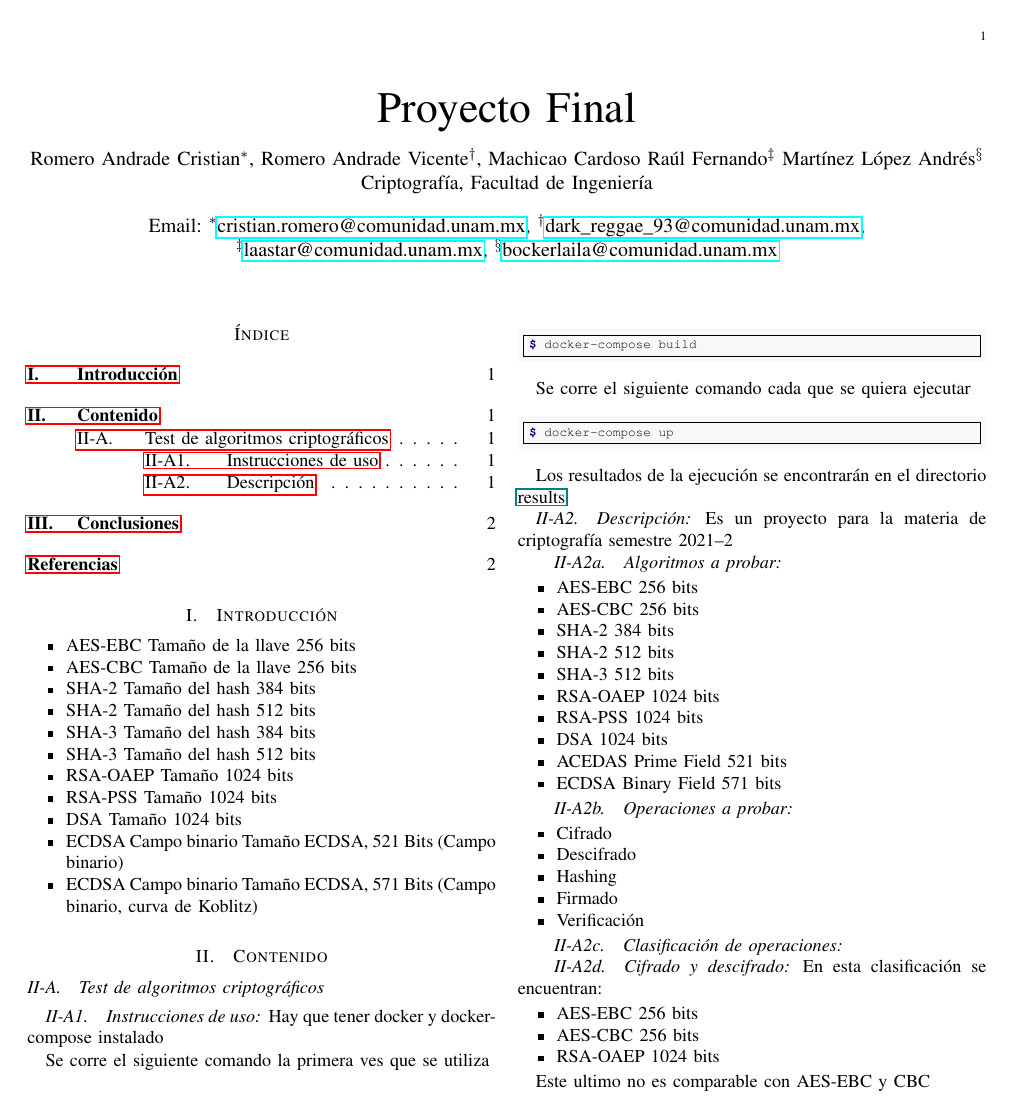
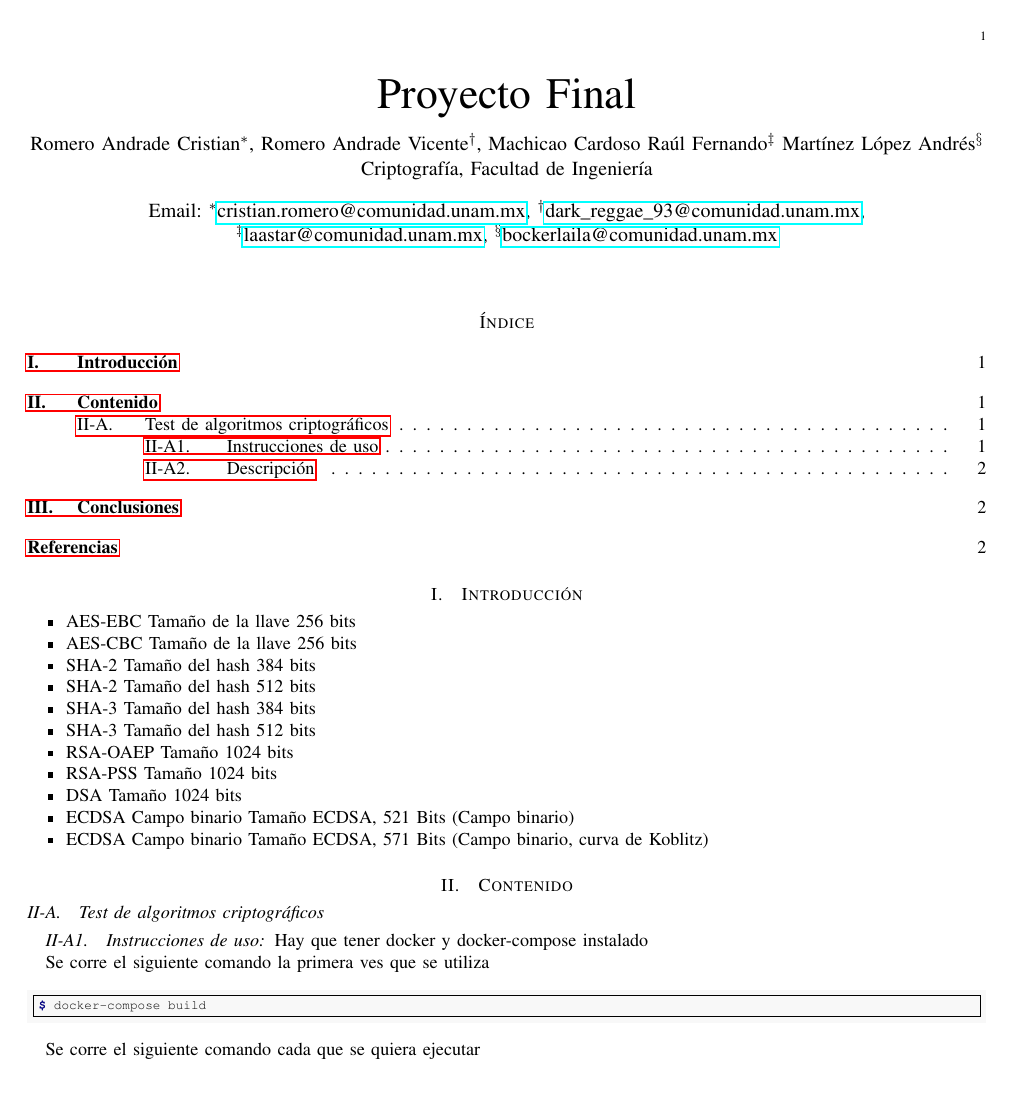
Before and after one commit to ValdrST/test_algoritmos_crypto, a LaTeX paper (doc/main.tex): page 1 of 2. Compiled offline with pdfLaTeX.

Commit message:
una columno para las tablas de resultados

```diff
--- a/doc/main.tex
+++ b/doc/main.tex
@@ -1,4 +1,4 @@
-\documentclass{IEEEtran}
+\documentclass[onecolumn]{IEEEtran}
 
 \include{meta/conf}
 
```
